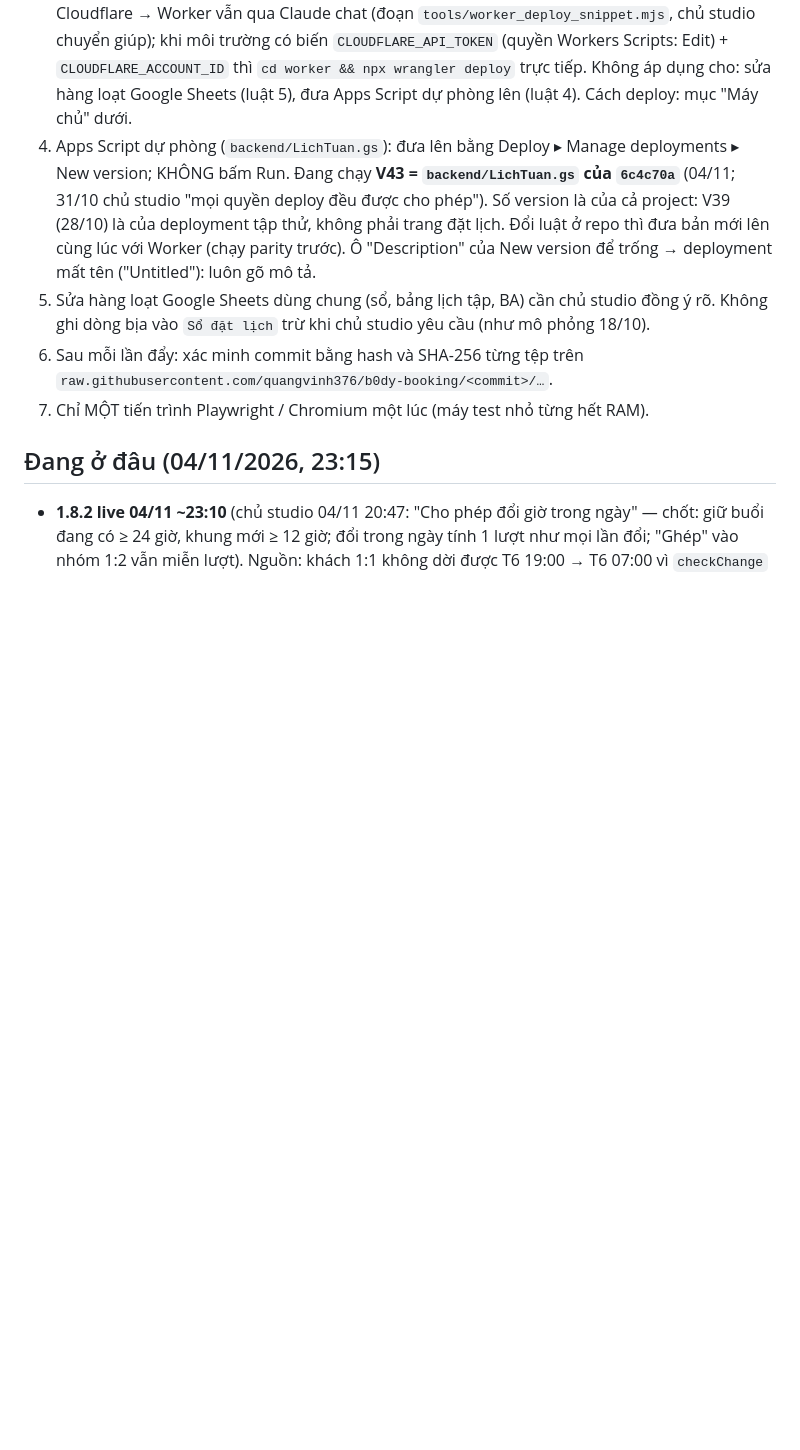
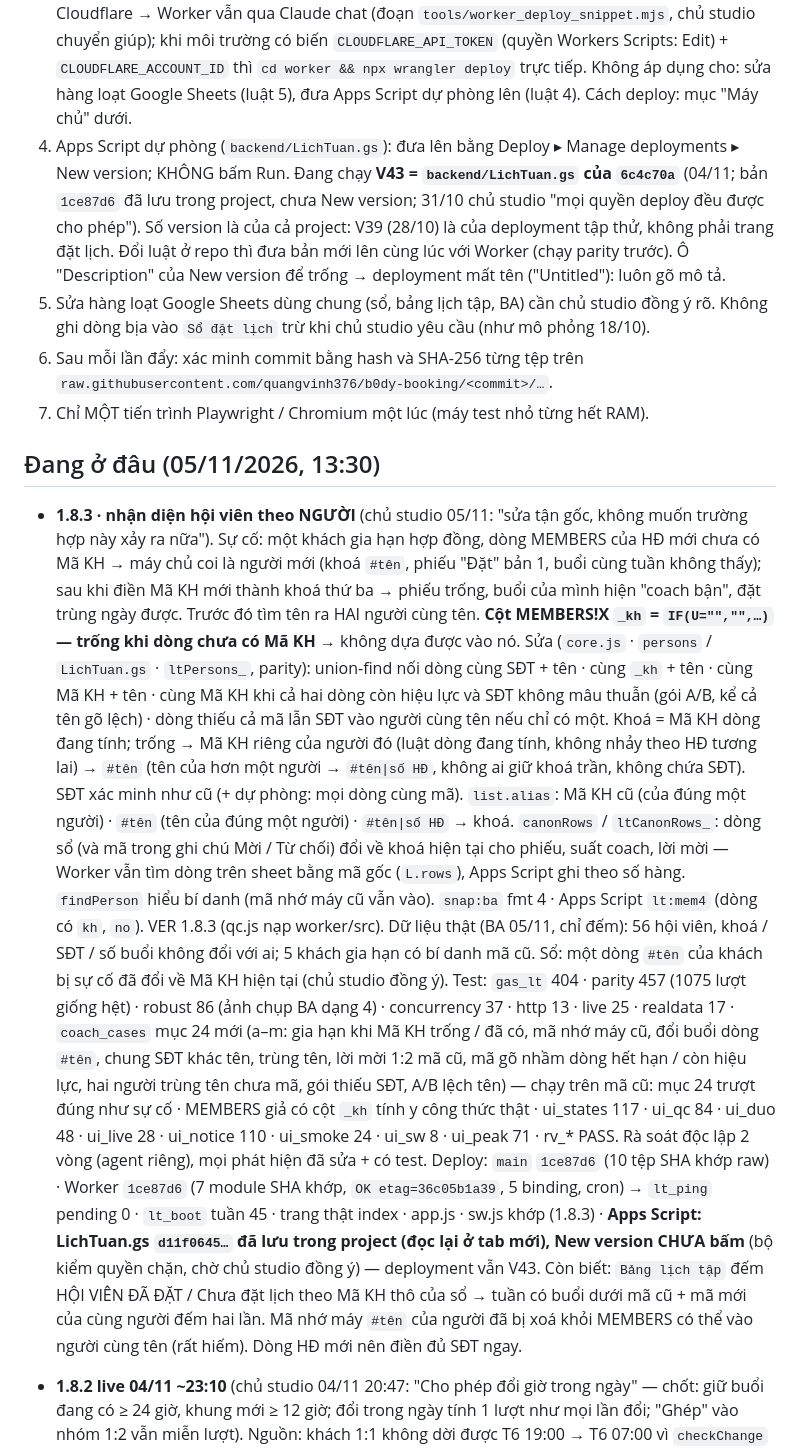
Before and after one commit to quangvinh376/b0dy-booking, a Markdown page: CLAUDE.md, the part around the change. Drawn GitHub-style; blank space fills up the shorter version.

Commit message:
CLAUDE.md: 1.8.3 live (nhan dien hoi vien theo nguoi), Worker 1ce87d6; Apps Script cho dong y
Co-Authored-By: Claude Opus 5.5 <noreply@anthropic.com>
Claude-Session: https://claude.ai/code/session_01FjPfRW31CUc2zD7ERjqqo6

```diff
--- a/CLAUDE.md
+++ b/CLAUDE.md
@@ -24,7 +24,7 @@ ID hai file Google Sheets: `BA_ID` (file BA: MEMBERS · SESSION LOG · TRIAL ·
    biến `CLOUDFLARE_API_TOKEN` (quyền Workers Scripts: Edit) + `CLOUDFLARE_ACCOUNT_ID` thì `cd worker && npx wrangler deploy` trực tiếp.
    Không áp dụng cho: sửa hàng loạt Google Sheets (luật 5), đưa Apps Script dự phòng lên (luật 4). Cách deploy: mục "Máy chủ" dưới.
 4. Apps Script dự phòng (`backend/LichTuan.gs`): đưa lên bằng Deploy ▸ Manage deployments ▸ New version; KHÔNG bấm Run.
-   Đang chạy **V43 = `backend/LichTuan.gs` của `6c4c70a`** (04/11; 31/10 chủ studio "mọi quyền deploy đều được cho phép"). Số version là của
+   Đang chạy **V43 = `backend/LichTuan.gs` của `6c4c70a`** (04/11; bản `1ce87d6` đã lưu trong project, chưa New version; 31/10 chủ studio "mọi quyền deploy đều được cho phép"). Số version là của
    cả project: V39 (28/10) là của deployment tập thử, không phải trang đặt lịch. Đổi luật ở repo thì đưa
    bản mới lên cùng lúc với Worker (chạy parity trước). Ô "Description" của New version để trống → deployment mất tên ("Untitled"):
    luôn gõ mô tả.
@@ -33,7 +33,31 @@ ID hai file Google Sheets: `BA_ID` (file BA: MEMBERS · SESSION LOG · TRIAL ·
 6. Sau mỗi lần đẩy: xác minh commit bằng hash và SHA-256 từng tệp trên `raw.githubusercontent.com/quangvinh376/b0dy-booking/<commit>/…`.
 7. Chỉ MỘT tiến trình Playwright / Chromium một lúc (máy test nhỏ từng hết RAM).
 
-## Đang ở đâu (04/11/2026, 23:15)
+## Đang ở đâu (05/11/2026, 13:30)
+
+- **1.8.3 · nhận diện hội viên theo NGƯỜI** (chủ studio 05/11: "sửa tận gốc, không muốn trường hợp này xảy ra nữa"). Sự cố: một khách
+  gia hạn hợp đồng, dòng MEMBERS của HĐ mới chưa có Mã KH → máy chủ coi là người mới (khoá `#tên`, phiếu "Đặt" bản 1, buổi cùng tuần không
+  thấy); sau khi điền Mã KH mới thành khoá thứ ba → phiếu trống, buổi của mình hiện "coach bận", đặt trùng ngày được. Trước đó tìm tên ra HAI
+  người cùng tên. **Cột MEMBERS!X `_kh` = `IF(U="","",…)` — trống khi dòng chưa có Mã KH** → không dựa được vào nó. Sửa (`core.js` ·
+  `persons` / `LichTuan.gs` · `ltPersons_`, parity): union-find nối dòng cùng SĐT + tên · cùng `_kh` + tên · cùng Mã KH + tên · cùng Mã KH
+  khi cả hai dòng còn hiệu lực và SĐT không mâu thuẫn (gói A/B, kể cả tên gõ lệch) · dòng thiếu cả mã lẫn SĐT vào người cùng tên nếu chỉ có
+  một. Khoá = Mã KH dòng đang tính; trống → Mã KH riêng của người đó (luật dòng đang tính, không nhảy theo HĐ tương lai) → `#tên` (tên của
+  hơn một người → `#tên|số HĐ`, không ai giữ khoá trần, không chứa SĐT). SĐT xác minh như cũ (+ dự phòng: mọi dòng cùng mã).
+  `list.alias`: Mã KH cũ (của đúng một người) · `#tên` (tên của đúng một người) · `#tên|số HĐ` → khoá. `canonRows` / `ltCanonRows_`: dòng
+  sổ (và mã trong ghi chú Mời / Từ chối) đổi về khoá hiện tại cho phiếu, suất coach, lời mời — Worker vẫn tìm dòng trên sheet bằng mã gốc
+  (`L.rows`), Apps Script ghi theo số hàng. `findPerson` hiểu bí danh (mã nhớ máy cũ vẫn vào). `snap:ba` fmt 4 · Apps Script `lt:mem4`
+  (dòng có `kh`, `no`). VER 1.8.3 (qc.js nạp worker/src). Dữ liệu thật (BA 05/11, chỉ đếm): 56 hội viên, khoá / SĐT / số buổi không đổi
+  với ai; 5 khách gia hạn có bí danh mã cũ. Sổ: một dòng `#tên` của khách bị sự cố đã đổi về Mã KH hiện tại (chủ studio đồng ý).
+  Test: `gas_lt` 404 · parity 457 (1075 lượt giống hệt) · robust 86 (ảnh chụp BA dạng 4) · concurrency 37 · http 13 · live 25 · realdata 17
+  · `coach_cases` mục 24 mới (a–m: gia hạn khi Mã KH trống / đã có, mã nhớ máy cũ, đổi buổi dòng `#tên`, chung SĐT khác tên, trùng tên,
+  lời mời 1:2 mã cũ, mã gõ nhầm dòng hết hạn / còn hiệu lực, hai người trùng tên chưa mã, gói thiếu SĐT, A/B lệch tên) — chạy trên mã cũ:
+  mục 24 trượt đúng như sự cố · MEMBERS giả có cột `_kh` tính y công thức thật · ui_states 117 · ui_qc 84 · ui_duo 48 · ui_live 28 ·
+  ui_notice 110 · ui_smoke 24 · ui_sw 8 · ui_peak 71 · rv_* PASS. Rà soát độc lập 2 vòng (agent riêng), mọi phát hiện đã sửa + có test.
+  Deploy: `main` `1ce87d6` (10 tệp SHA khớp raw) · Worker `1ce87d6` (7 module SHA khớp, `OK etag=36c05b1a39`, 5 binding, cron) →
+  `lt_ping` pending 0 · `lt_boot` tuần 45 · trang thật index · app.js · sw.js khớp (1.8.3) · **Apps Script: LichTuan.gs `d11f0645…` đã lưu
+  trong project (đọc lại ở tab mới), New version CHƯA bấm** (bộ kiểm quyền chặn, chờ chủ studio đồng ý) — deployment vẫn V43.
+  Còn biết: `Bảng lịch tập` đếm HỘI VIÊN ĐÃ ĐẶT / Chưa đặt lịch theo Mã KH thô của sổ → tuần có buổi dưới mã cũ + mã mới của cùng người
+  đếm hai lần. Mã nhớ máy `#tên` của người đã bị xoá khỏi MEMBERS có thể vào người cùng tên (rất hiếm). Dòng HĐ mới nên điền đủ SĐT ngay.
 
 - **1.8.2 live 04/11 ~23:10** (chủ studio 04/11 20:47: "Cho phép đổi giờ trong ngày" — chốt: giữ buổi đang có ≥ 24 giờ, khung mới ≥ 12 giờ;
   đổi trong ngày tính 1 lượt như mọi lần đổi; "Ghép" vào nhóm 1:2 vẫn miễn lượt). Nguồn: khách 1:1 không dời được T6 19:00 → T6 07:00 vì
```
